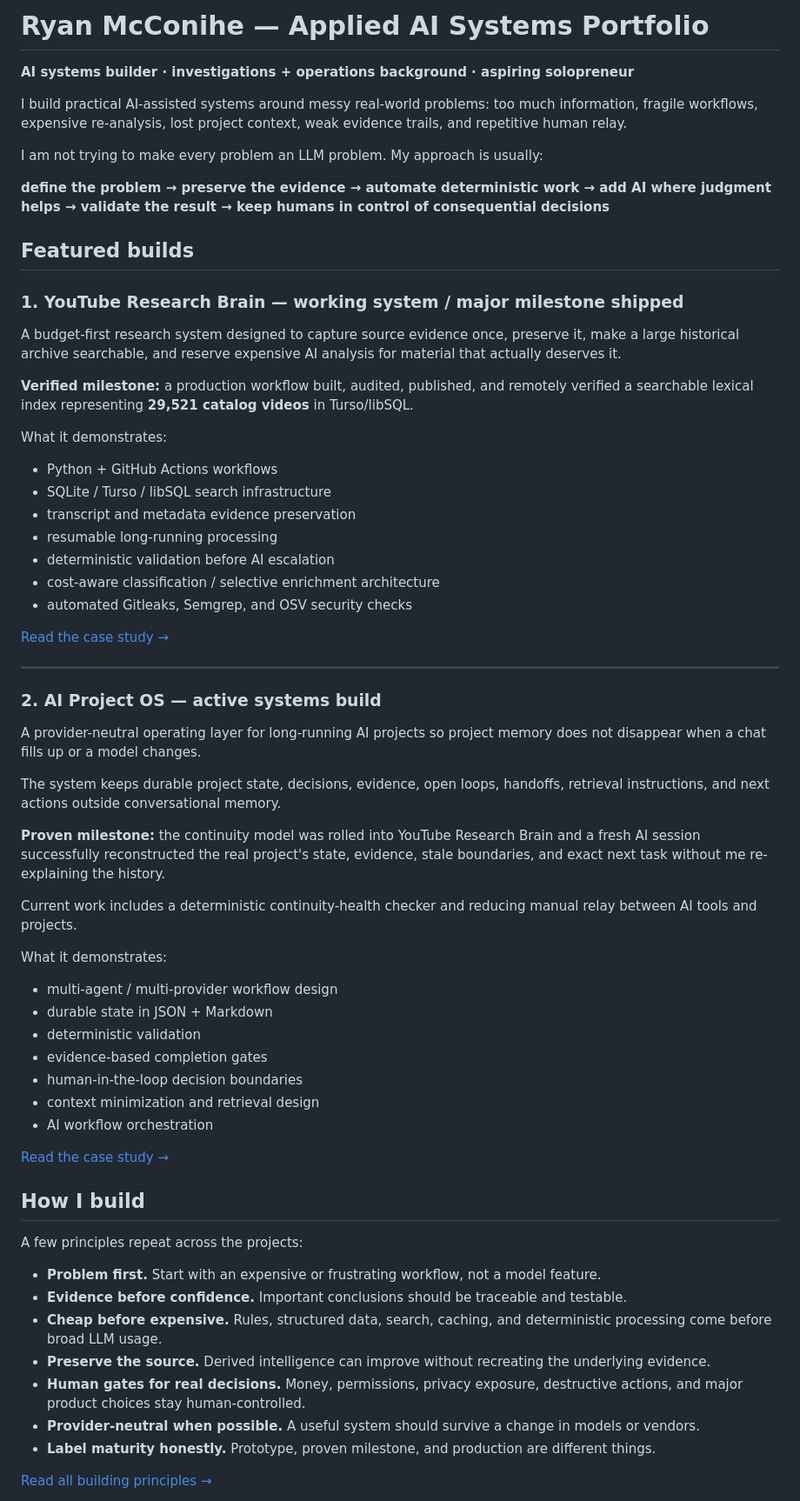
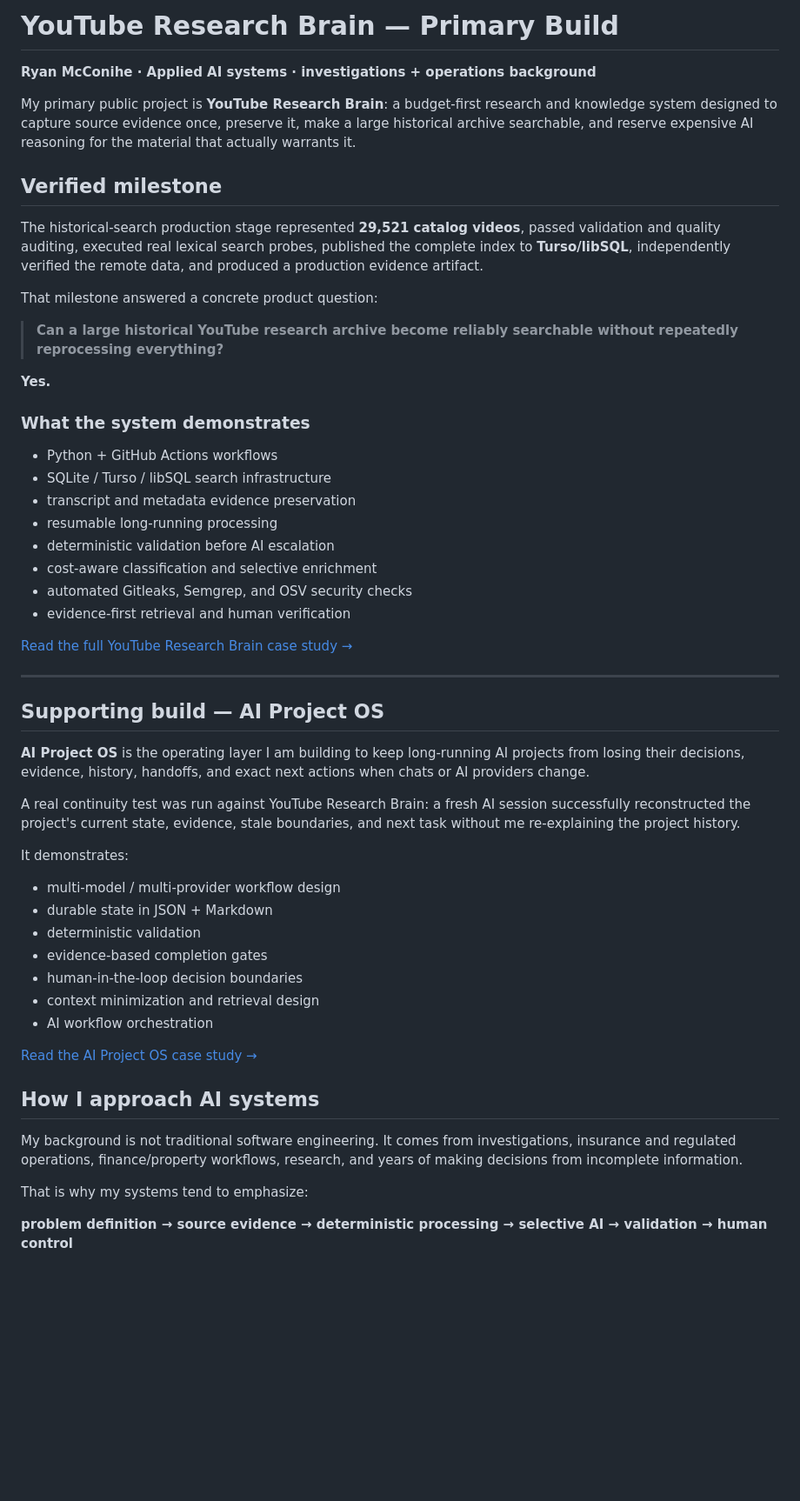
Before and after one commit to ryanllmemail2026-debug/ai-project-os-public-dashboard, a Markdown page: README.md, the part around one of its changes. Shown at 87% size. Rendered like a GitHub page; blank space fills up the shorter version.

Commit message:
portfolio: make YouTube Research Brain primary build

```diff
--- a/README.md
+++ b/README.md
@@ -1,48 +1,43 @@
-# Ryan McConihe — Applied AI Systems Portfolio
+# YouTube Research Brain — Primary Build
 
-**AI systems builder · investigations + operations background · aspiring solopreneur**
+**Ryan McConihe · Applied AI systems · investigations + operations background**
 
-I build practical AI-assisted systems around messy real-world problems: too much information, fragile workflows, expensive re-analysis, lost project context, weak evidence trails, and repetitive human relay.
+My primary public project is **YouTube Research Brain**: a budget-first research and knowledge system designed to capture source evidence once, preserve it, make a large historical archive searchable, and reserve expensive AI reasoning for the material that actually warrants it.
 
-I am not trying to make every problem an LLM problem. My approach is usually:
+## Verified milestone
 
-**define the problem → preserve the evidence → automate deterministic work → add AI where judgment helps → validate the result → keep humans in control of consequential decisions**
+The historical-search production stage represented **29,521 catalog videos**, passed validation and quality auditing, executed real lexical search probes, published the complete index to **Turso/libSQL**, independently verified the remote data, and produced a production evidence artifact.
 
-## Featured builds
+That milestone answered a concrete product question:
 
-### 1. YouTube Research Brain — working system / major milestone shipped
+> **Can a large historical YouTube research archive become reliably searchable without repeatedly reprocessing everything?**
 
-A budget-first research system designed to capture source evidence once, preserve it, make a large historical archive searchable, and reserve expensive AI analysis for material that actually deserves it.
+**Yes.**
 
-**Verified milestone:** a production workflow built, audited, published, and remotely verified a searchable lexical index representing **29,521 catalog videos** in Turso/libSQL.
-
-What it demonstrates:
+### What the system demonstrates
 
 - Python + GitHub Actions workflows
 - SQLite / Turso / libSQL search infrastructure
 - transcript and metadata evidence preservation
 - resumable long-running processing
 - deterministic validation before AI escalation
-- cost-aware classification / selective enrichment architecture
+- cost-aware classification and selective enrichment
 - automated Gitleaks, Semgrep, and OSV security checks
+- evidence-first retrieval and human verification
 
-[Read the case study →](projects/YOUTUBE_RESEARCH_BRAIN.md)
+[Read the full YouTube Research Brain case study →](projects/YOUTUBE_RESEARCH_BRAIN.md)
 
 ---
 
-### 2. AI Project OS — active systems build
+## Supporting build — AI Project OS
 
-A provider-neutral operating layer for long-running AI projects so project memory does not disappear when a chat fills up or a model changes.
+**AI Project OS** is the operating layer I am building to keep long-running AI projects from losing their decisions, evidence, history, handoffs, and exact next actions when chats or AI providers change.
 
-The system keeps durable project state, decisions, evidence, open loops, handoffs, retrieval instructions, and next actions outside conversational memory.
+A real continuity test was run against YouTube Research Brain: a fresh AI session successfully reconstructed the project's current state, evidence, stale boundaries, and next task without me re-explaining the project history.
 
-**Proven milestone:** the continuity model was rolled into YouTube Research Brain and a fresh AI session successfully reconstructed the real project's state, evidence, stale boundaries, and exact next task without me re-explaining the history.
+It demonstrates:
 
-Current work includes a deterministic continuity-health checker and reducing manual relay between AI tools and projects.
-
-What it demonstrates:
-
-- multi-agent / multi-provider workflow design
+- multi-model / multi-provider workflow design
 - durable state in JSON + Markdown
 - deterministic validation
 - evidence-based completion gates
@@ -50,19 +45,13 @@ What it demonstrates:
 - context minimization and retrieval design
 - AI workflow orchestration
 
-[Read the case study →](projects/AI_PROJECT_OS.md)
+[Read the AI Project OS case study →](projects/AI_PROJECT_OS.md)
 
-## How I build
+## How I approach AI systems
 
-A few principles repeat across the projects:
+My background is not traditional software engineering. It comes from investigations, insurance and regulated operations, finance/property workflows, research, and years of making decisions from incomplete information.
 
-- **Problem first.** Start with an expensive or frustrating workflow, not a model feature.
-- **Evidence before confidence.** Important conclusions should be traceable and testable.
-- **Cheap before expensive.** Rules, structured data, search, caching, and deterministic processing come before broad LLM usage.
-- **Preserve the source.** Derived intelligence can improve without recreating the underlying evidence.
-- **Human gates for real decisions.** Money, permissions, privacy exposure, destructive actions, and major product choices stay human-controlled.
-- **Provider-neutral when possible.** A useful system should survive a change in models or vendors.
-- **Label maturity honestly.** Prototype, proven milestone, and production are different things.
+That is why my systems tend to emphasize:
 
-[Read all building principles →](BUILDING_PRINCIPLES.md)
+**problem definition → source evidence → deterministic processing → selective AI → validation → human control**
 
```
Also changed, not shown: other parts of README.md (+3 -11 lines).
